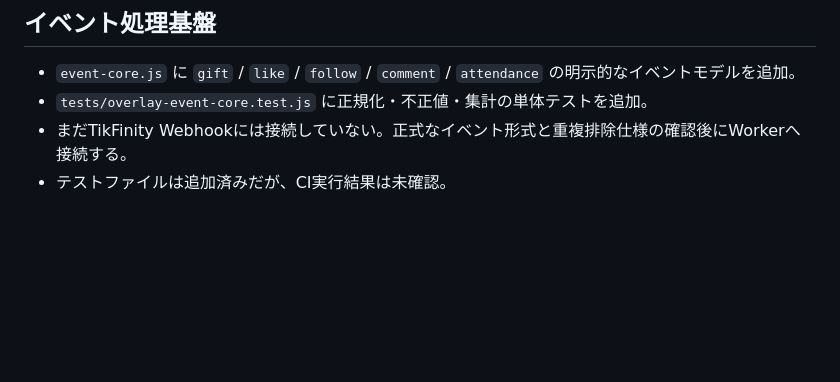
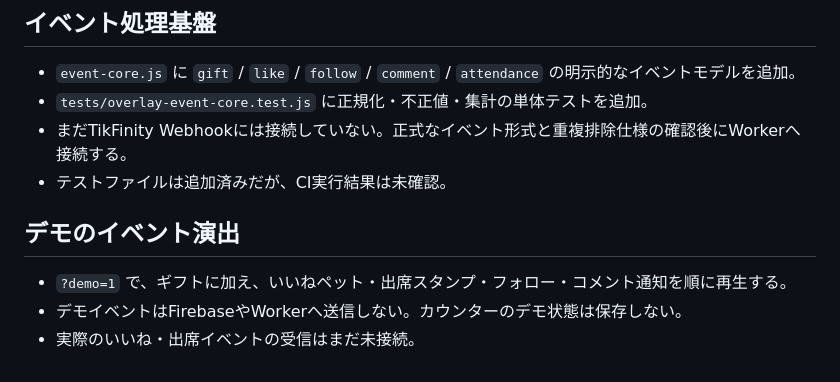
Before and after one commit to Ram1x7/tikfinity-minigame, a Markdown page: overlay/README.md, the part around the change. GitHub-like rendering; blank space fills up the shorter version.

Commit message:
feat(overlay): preview like pet and attendance animations in demo mode

```diff
--- a/overlay/README.md
+++ b/overlay/README.md
@@ -50,3 +50,8 @@ PRISM LIVEのWebソースは1080×1920を推奨。背景は透明。
 - `tests/overlay-event-core.test.js` に正規化・不正値・集計の単体テストを追加。
 - まだTikFinity Webhookには接続していない。正式なイベント形式と重複排除仕様の確認後にWorkerへ接続する。
 - テストファイルは追加済みだが、CI実行結果は未確認。
+
+## デモのイベント演出
+- `?demo=1` で、ギフトに加え、いいねペット・出席スタンプ・フォロー・コメント通知を順に再生する。
+- デモイベントはFirebaseやWorkerへ送信しない。カウンターのデモ状態は保存しない。
+- 実際のいいね・出席イベントの受信はまだ未接続。
```
